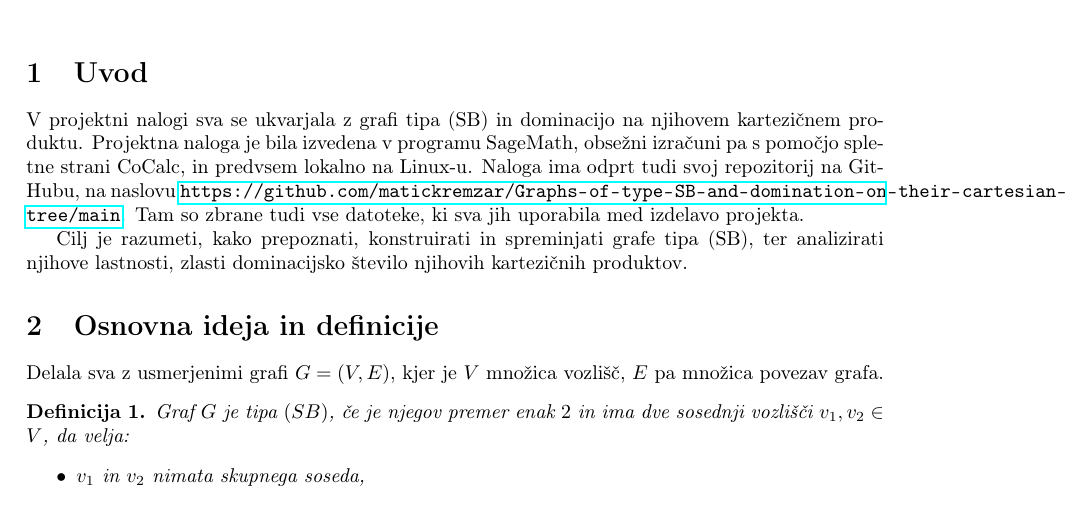
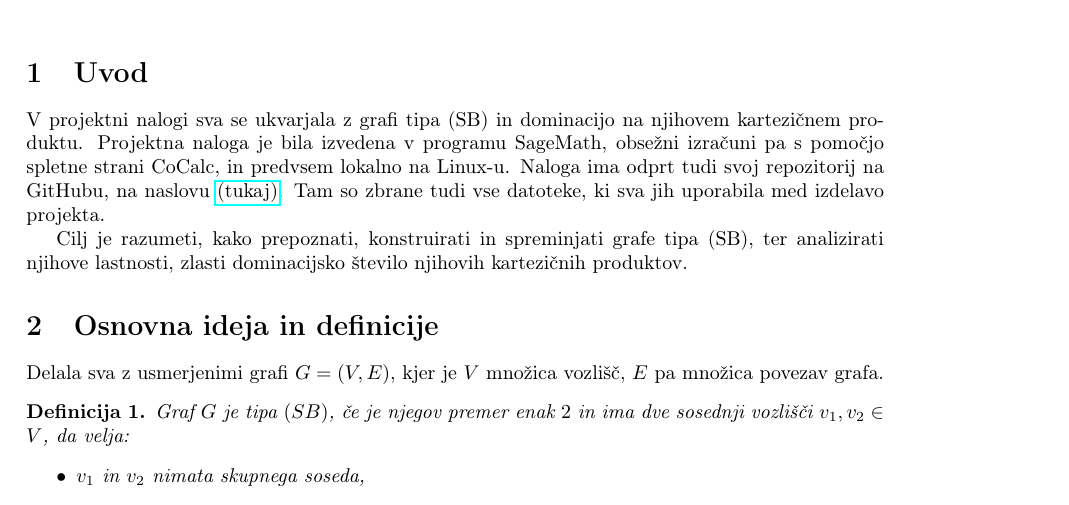
Before and after one commit to matickremzar/Graphs-of-type-SB-and-domination-on-their-cartesian-products-, a LaTeX document (Poročilo.tex): part of page 1 of 8, cut so that both start at the same text. Compiled offline with pdfLaTeX.

Commit message:
Še ena manjša sprememba.

```diff
--- a/Poročilo.tex
+++ b/Poročilo.tex
@@ -29,7 +29,7 @@
 \section{Uvod}
 V projektni nalogi sva se ukvarjala z grafi tipa (SB) in dominacijo na njihovem kartezičnem produktu.
 Projektna naloga je bila izvedena v programu SageMath, obsežni izračuni pa s pomočjo spletne strani CoCalc, in predvsem lokalno na Linux-u.
-Naloga ima odprt tudi svoj repozitorij na GitHubu, na naslovu \url{https://github.com/matickremzar/Graphs-of-type-SB-and-domination-on-their-cartesian-products-/tree/main}.
+Naloga ima odprt tudi svoj repozitorij na GitHubu, na naslovu \href{https://github.com/matickremzar/Graphs-of-type-SB-and-domination-on-their-cartesian-products-/tree/main}{(tukaj)}.
 Tam so zbrane tudi vse datoteke, ki sva jih uporabila med izdelavo projekta.
 
 Cilj je razumeti, kako prepoznati, konstruirati in spreminjati grafe tipa (SB),
```
Also changed, not shown: Poročilo.pdf.
